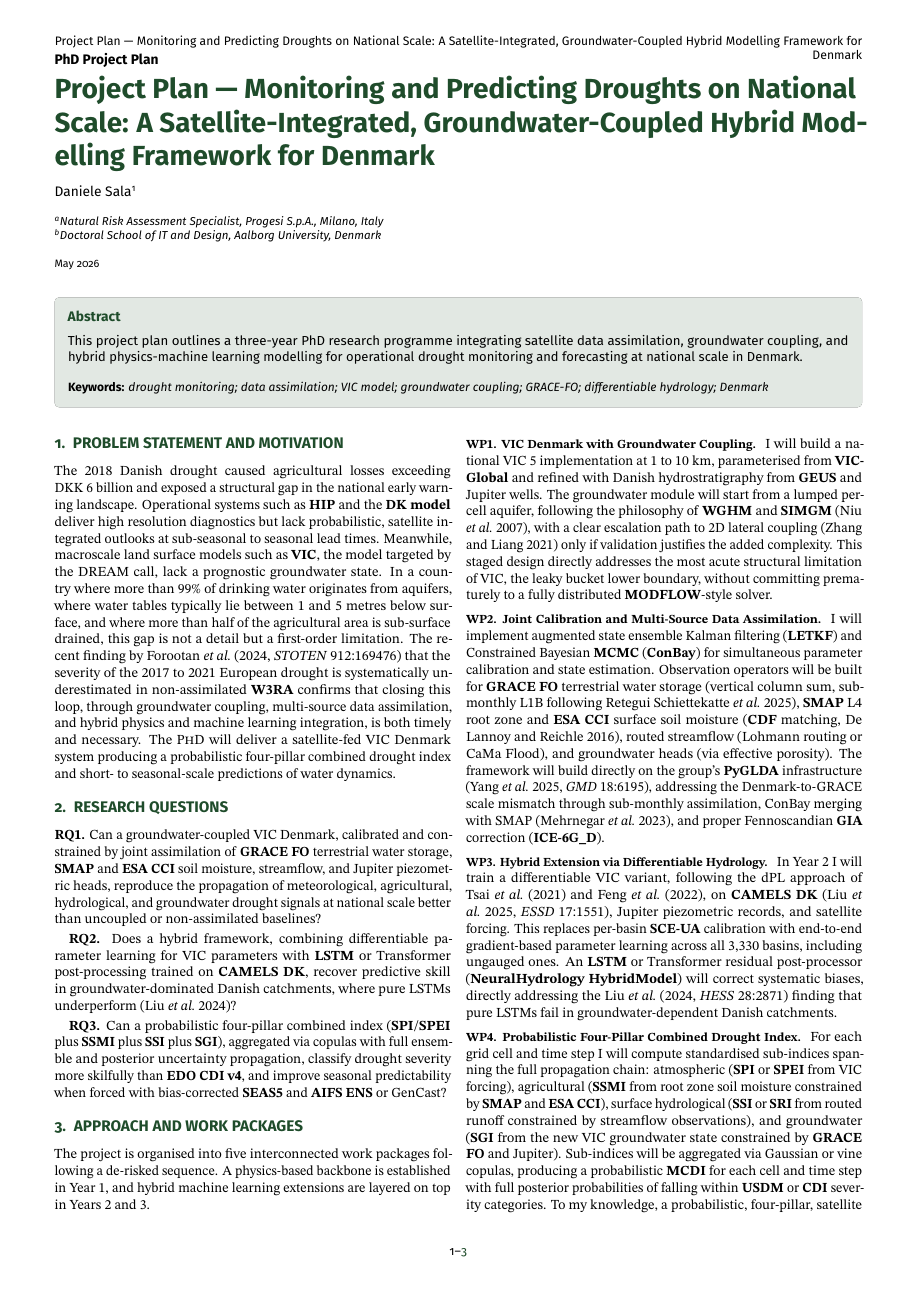
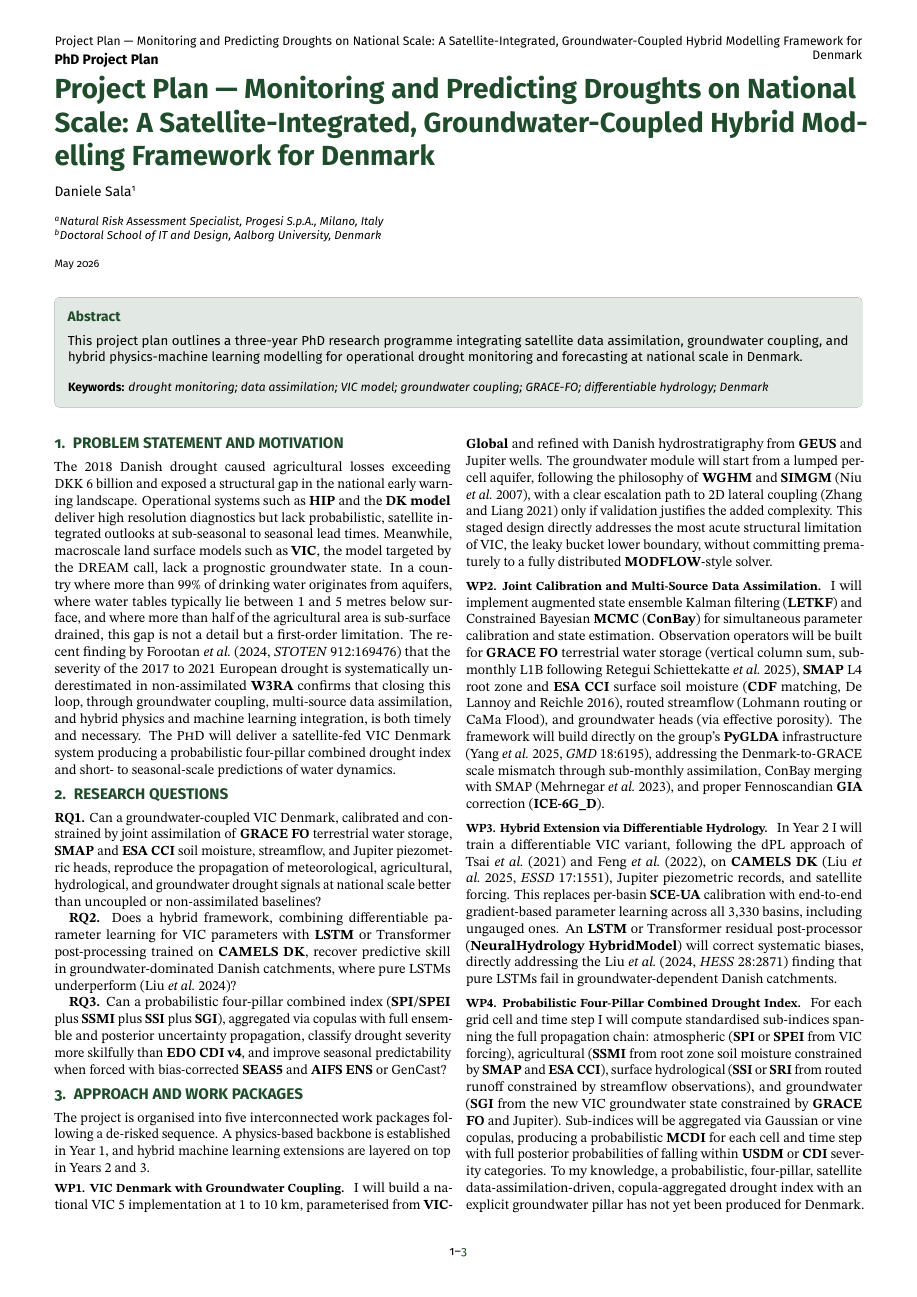
Before and after one commit to DaniSala99/Latex-Compilator, a LaTeX document (main.tex): page 1 of 3. Compiled offline with pdfLaTeX.

Commit message:
Fix: titlespacing nel preambolo per applicazione diretta (paragraph 2pt, section 1ex)

```diff
--- a/main.tex
+++ b/main.tex
@@ -27,12 +27,8 @@
 
 \documentclass[9pt,a4paper,twocolumn,twoside]{rho-class/rho}
 \usepackage[english]{babel}
-\makeatletter
-\AtBeginDocument{%
-    \titlespacing*{\paragraph}{0pc}{3pt}{6pt}%
-    \titlespacing*{\section}{0pc}{1.2ex \@plus2pt \@minus1pt}{5pt}%
-}
-\makeatother
+\titlespacing*{\paragraph}{0pc}{2pt}{6pt}
+\titlespacing*{\section}{0pc}{1ex plus 1pt minus 0.5pt}{4pt}
 
 %% Spanish babel recomendation
 % \usepackage[spanish,es-nodecimaldot,es-noindentfirst]{babel}
```
